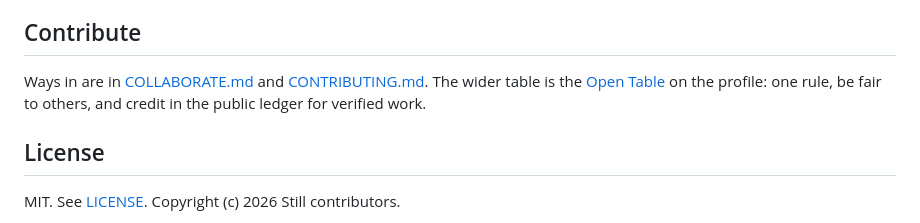
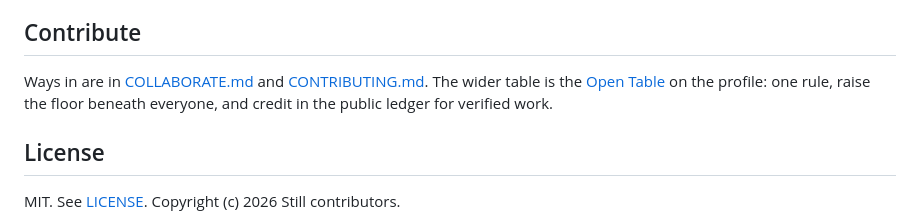
Before and after one commit to topsoilcommons/still, a Markdown page: README.md, the part around the change. GitHub-like rendering.

Commit message:
The one rule, restated: raise the floor beneath everyone

```diff
--- a/README.md
+++ b/README.md
@@ -35,7 +35,7 @@ Functional only, as of October 15, 2026. No health numbers exist here and none a
 
 ## Contribute
 
-Ways in are in [COLLABORATE.md](COLLABORATE.md) and [CONTRIBUTING.md](CONTRIBUTING.md). The wider table is the [Open Table](https://github.com/auroracommons/auroracommons/blob/main/OPEN_TABLE.md) on the profile: one rule, be fair to others, and credit in the public ledger for verified work.
+Ways in are in [COLLABORATE.md](COLLABORATE.md) and [CONTRIBUTING.md](CONTRIBUTING.md). The wider table is the [Open Table](https://github.com/auroracommons/auroracommons/blob/main/OPEN_TABLE.md) on the profile: one rule, raise the floor beneath everyone, and credit in the public ledger for verified work.
 
 ## License
 
```
